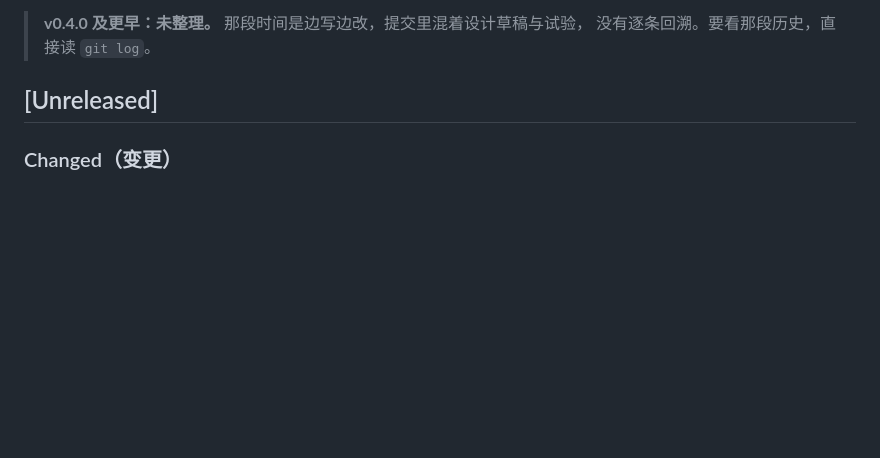
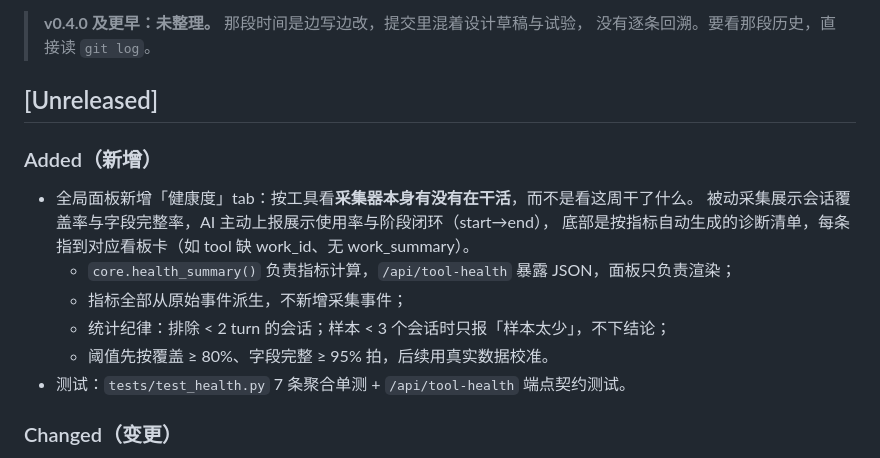
Before and after one commit to oriliz/agent-crop, a Markdown page: CHANGELOG.md, the part around the change. Drawn GitHub-style; blank space fills up the shorter version.

```diff
--- a/CHANGELOG.md
+++ b/CHANGELOG.md
@@ -9,6 +9,17 @@ Agent Crop（npm 包 `agent-crop-dsh`）的版本历史。结构参考 Keep a Ch
 > 没有逐条回溯。要看那段历史，直接读 `git log`。
 
 ## [Unreleased]
+
+### Added（新增）
+
+- 全局面板新增「健康度」tab：按工具看**采集器本身有没有在干活**，而不是看这周干了什么。
+  被动采集展示会话覆盖率与字段完整率，AI 主动上报展示使用率与阶段闭环（start→end），
+  底部是按指标自动生成的诊断清单，每条指到对应看板卡（如 tool 缺 work_id、无 work_summary）。
+  - `core.health_summary()` 负责指标计算，`/api/tool-health` 暴露 JSON，面板只负责渲染；
+  - 指标全部从原始事件派生，不新增采集事件；
+  - 统计纪律：排除 < 2 turn 的会话；样本 < 3 个会话时只报「样本太少」，不下结论；
+  - 阈值先按覆盖 ≥ 80%、字段完整 ≥ 95% 拍，后续用真实数据校准。
+- 测试：`tests/test_health.py` 7 条聚合单测 + `/api/tool-health` 端点契约测试。
 
 ### Changed（变更）
 
```
Also changed, not shown: README.md (+6 -1 lines), docs/assets/panel-health.jpg (added), 4 other files.
